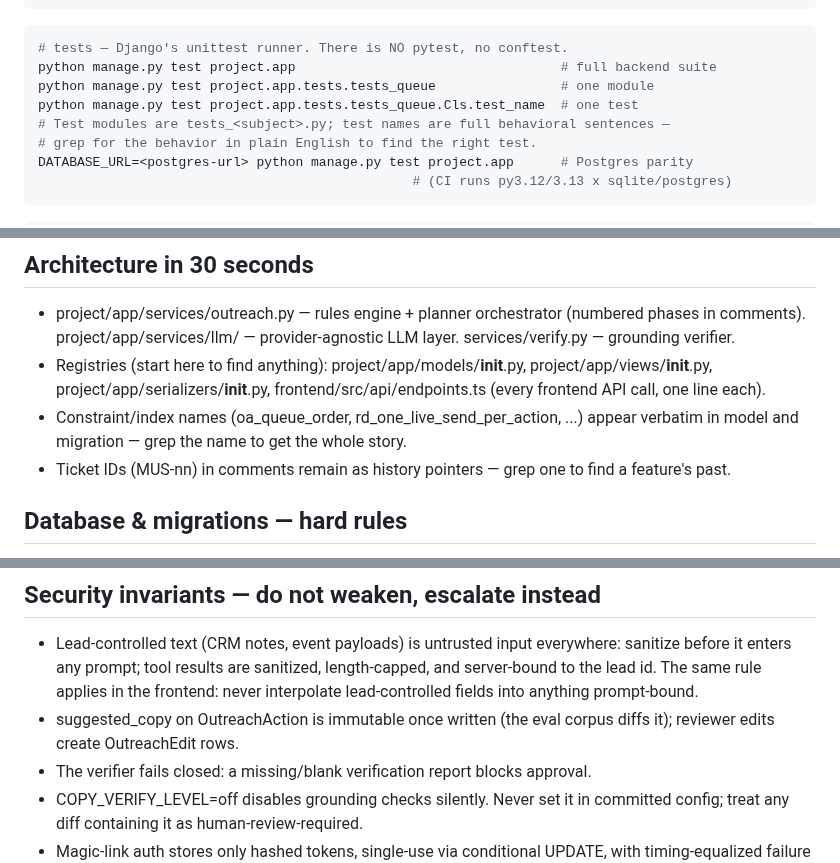
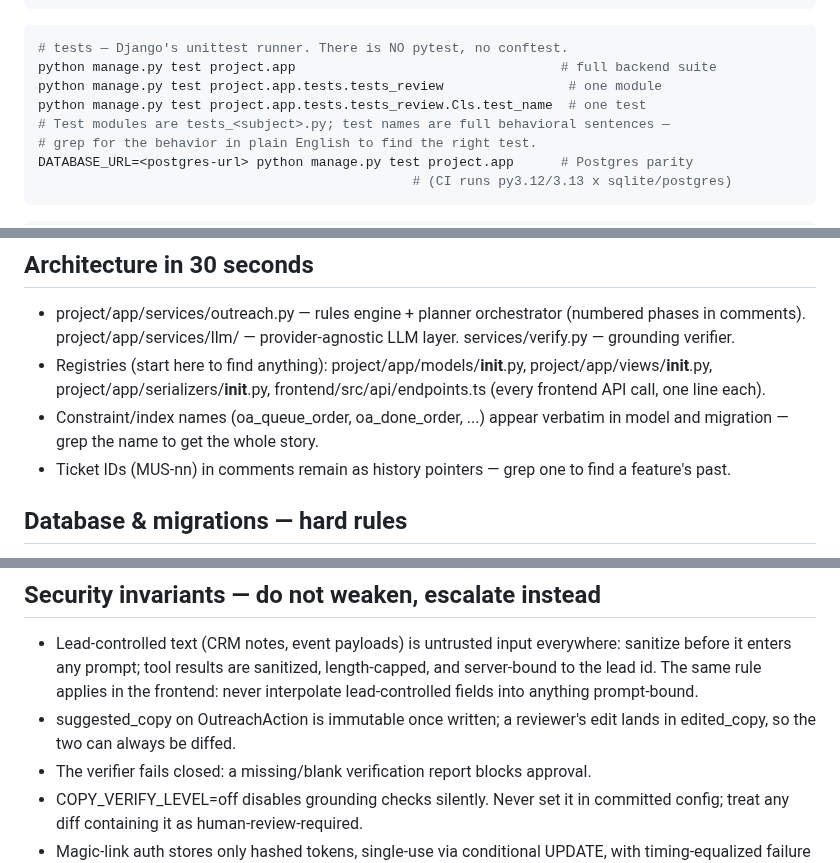
Before and after one commit to musatarar/Agentic-Outreach-Planner, a Markdown page: CLAUDE.md, 3 parts joined by grey strips. Drawn GitHub-style.

````diff
--- a/CLAUDE.md
+++ b/CLAUDE.md
@@ -28,8 +28,8 @@ python scripts/populate_demo_data.py            # demo data (ingest + LLM catalo
 ```bash
 # tests — Django's unittest runner. There is NO pytest, no conftest.
 python manage.py test project.app                                  # full backend suite
-python manage.py test project.app.tests.tests_queue                # one module
-python manage.py test project.app.tests.tests_queue.Cls.test_name  # one test
+python manage.py test project.app.tests.tests_review                # one module
+python manage.py test project.app.tests.tests_review.Cls.test_name  # one test
 # Test modules are tests_<subject>.py; test names are full behavioral sentences —
 # grep for the behavior in plain English to find the right test.
 DATABASE_URL=<postgres-url> python manage.py test project.app      # Postgres parity
@@ -64,8 +64,8 @@ git diff --exit-code -- project/app/static/frontend/   # CI fails on a stale bun
 - Registries (start here to find anything): project/app/models/__init__.py,
   project/app/views/__init__.py, project/app/serializers/__init__.py,
   frontend/src/api/endpoints.ts (every frontend API call, one line each).
-- Constraint/index names (oa_queue_order, rd_one_live_send_per_action, ...) appear
-  verbatim in model and migration — grep the name to get the whole story.
+- Constraint/index names (oa_queue_order, oa_done_order, ...) appear verbatim in
+  model and migration — grep the name to get the whole story.
 - Ticket IDs (MUS-nn) in comments remain as history pointers — grep one to find a
   feature's past.
 
@@ -140,8 +140,8 @@ git diff --exit-code -- project/app/static/frontend/   # CI fails on a stale bun
   sanitize before it enters any prompt; tool results are sanitized, length-capped, and
   server-bound to the lead id. The same rule applies in the frontend: never interpolate
   lead-controlled fields into anything prompt-bound.
-- suggested_copy on OutreachAction is immutable once written (the eval corpus diffs it);
-  reviewer edits create OutreachEdit rows.
+- suggested_copy on OutreachAction is immutable once written; a reviewer's edit lands
+  in edited_copy, so the two can always be diffed.
 - The verifier fails closed: a missing/blank verification report blocks approval.
 - COPY_VERIFY_LEVEL=off disables grounding checks silently. Never set it in committed
   config; treat any diff containing it as human-review-required.
````
Also changed, not shown: other parts of CLAUDE.md (+3 -3 lines), README.md (+18 -26 lines).
